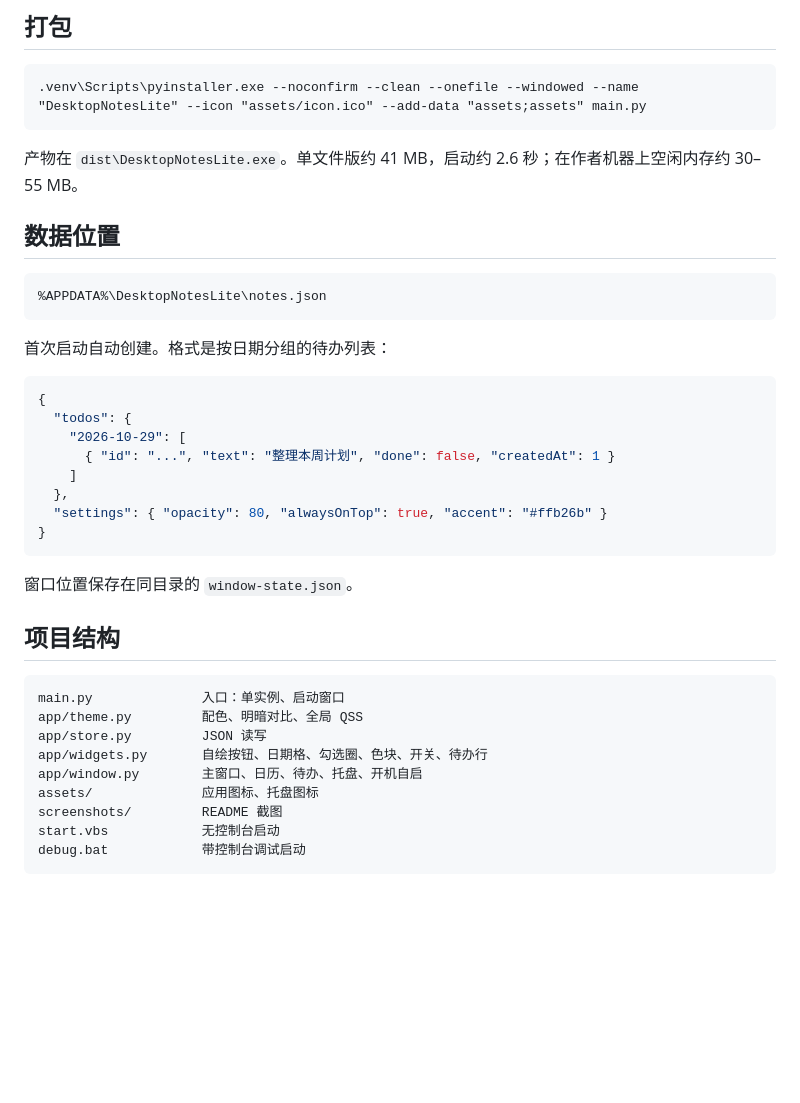
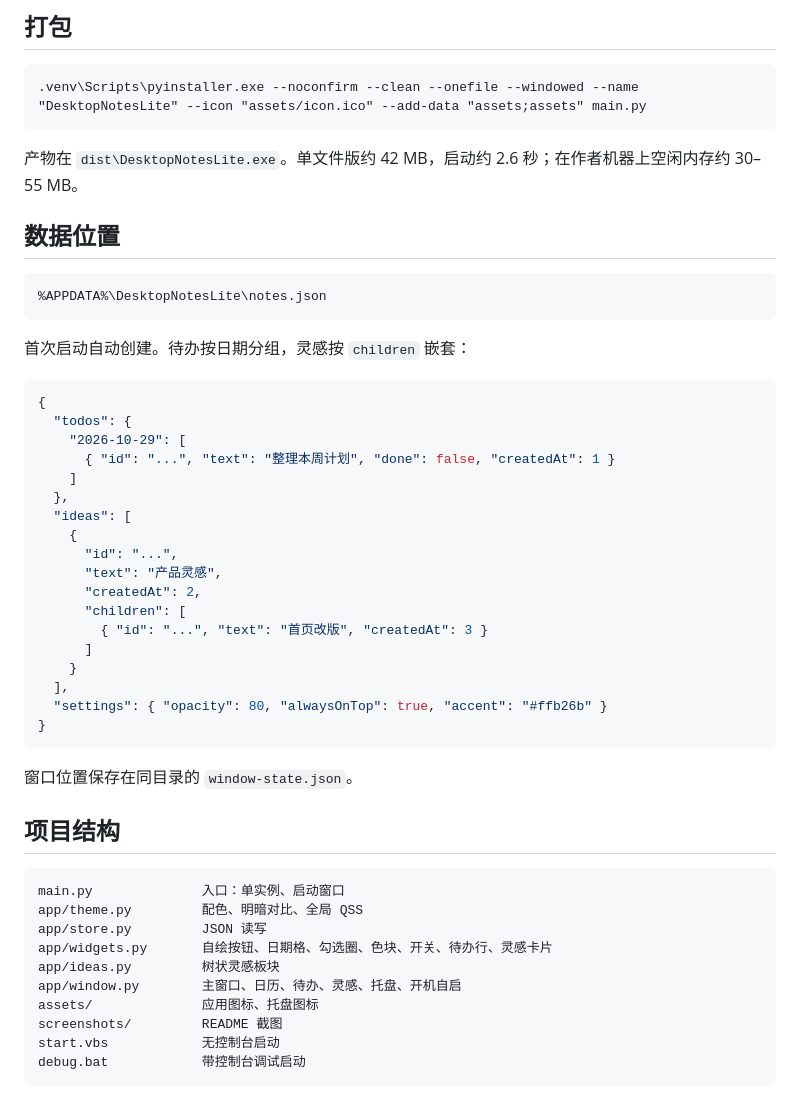
Before and after one commit to TODAYmiao/desktop-notes-lite, a Markdown page: README.md, the part around one of its changes. Drawn GitHub-style; blank space fills up the shorter version.

````diff
--- a/README.md
+++ b/README.md
@@ -54,7 +61,7 @@ python main.py
 .venv\Scripts\pyinstaller.exe --noconfirm --clean --onefile --windowed --name "DesktopNotesLite" --icon "assets/icon.ico" --add-data "assets;assets" main.py
 ```
 
-产物在 `dist\DesktopNotesLite.exe`。单文件版约 41 MB，启动约 2.6 秒；在作者机器上空闲内存约 30–55 MB。
+产物在 `dist\DesktopNotesLite.exe`。单文件版约 42 MB，启动约 2.6 秒；在作者机器上空闲内存约 30–55 MB。
 
 ## 数据位置
 
@@ -62,7 +69,7 @@ python main.py
 %APPDATA%\DesktopNotesLite\notes.json
 ```
 
-首次启动自动创建。格式是按日期分组的待办列表：
+首次启动自动创建。待办按日期分组，灵感按 `children` 嵌套：
 
 ```json
 {
@@ -71,6 +78,16 @@ python main.py
       { "id": "...", "text": "整理本周计划", "done": false, "createdAt": 1 }
     ]
   },
+  "ideas": [
+    {
+      "id": "...",
+      "text": "产品灵感",
+      "createdAt": 2,
+      "children": [
+        { "id": "...", "text": "首页改版", "createdAt": 3 }
+      ]
+    }
+  ],
   "settings": { "opacity": 80, "alwaysOnTop": true, "accent": "#ffb26b" }
 }
 ```
@@ -83,8 +100,9 @@ python main.py
 main.py              入口：单实例、启动窗口
 app/theme.py         配色、明暗对比、全局 QSS
 app/store.py         JSON 读写
-app/widgets.py       自绘按钮、日期格、勾选圈、色块、开关、待办行
-app/window.py        主窗口、日历、待办、托盘、开机自启
+app/widgets.py       自绘按钮、日期格、勾选圈、色块、开关、待办行、灵感卡片
+app/ideas.py         树状灵感板块
+app/window.py        主窗口、日历、待办、灵感、托盘、开机自启
 assets/              应用图标、托盘图标
 screenshots/         README 截图
 start.vbs            无控制台启动
````
Also changed, not shown: other parts of README.md (+7 -0 lines), screenshots/ideas.png (added), 5 other files.
